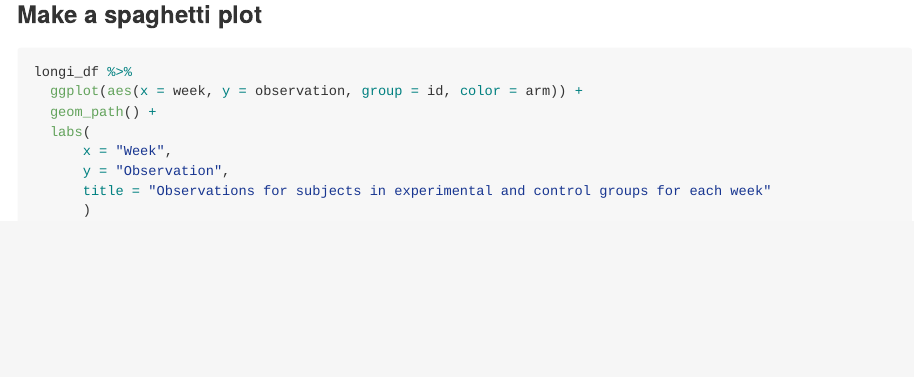
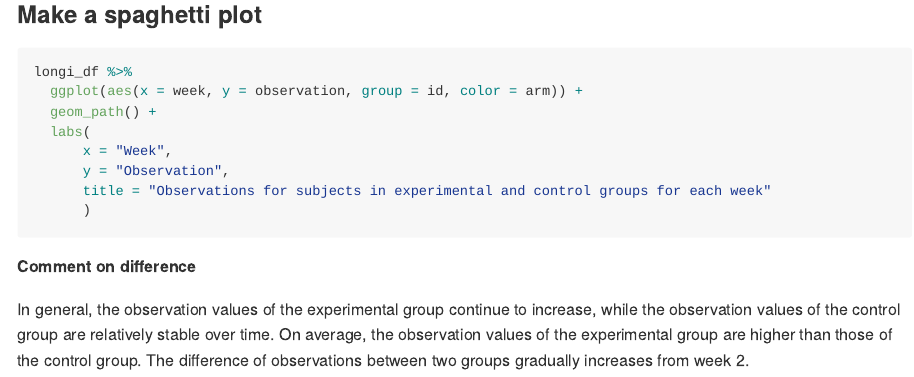
Before and after one commit to TongtongZhu12/p8105_hw5_tz2520, an R Markdown document (p8105_hw5_tz2520.Rmd): the page in a window 1100 px wide, from 690 px down. Rendered offline with R 4.5, knitr and Pandoc, with nearby package versions; the code chunks are not run, so their results and figures are left out.

Commit message:
p1: comment on difference

````diff
--- a/p8105_hw5_tz2520.Rmd
+++ b/p8105_hw5_tz2520.Rmd
@@ -64,3 +64,7 @@ longi_df %>%
       title = "Observations for subjects in experimental and control groups for each week"
       )
 ```
+
+**Comment on difference**
+
+In general, the observation values of the experimental group continue to increase, while the observation values of the control group are relatively stable over time. On average, the observation values of the experimental group are higher than those of the control group. The difference of observations between two groups gradually increases from week 2.
````
Also changed, not shown: p8105_hw5_tz2520.md.
